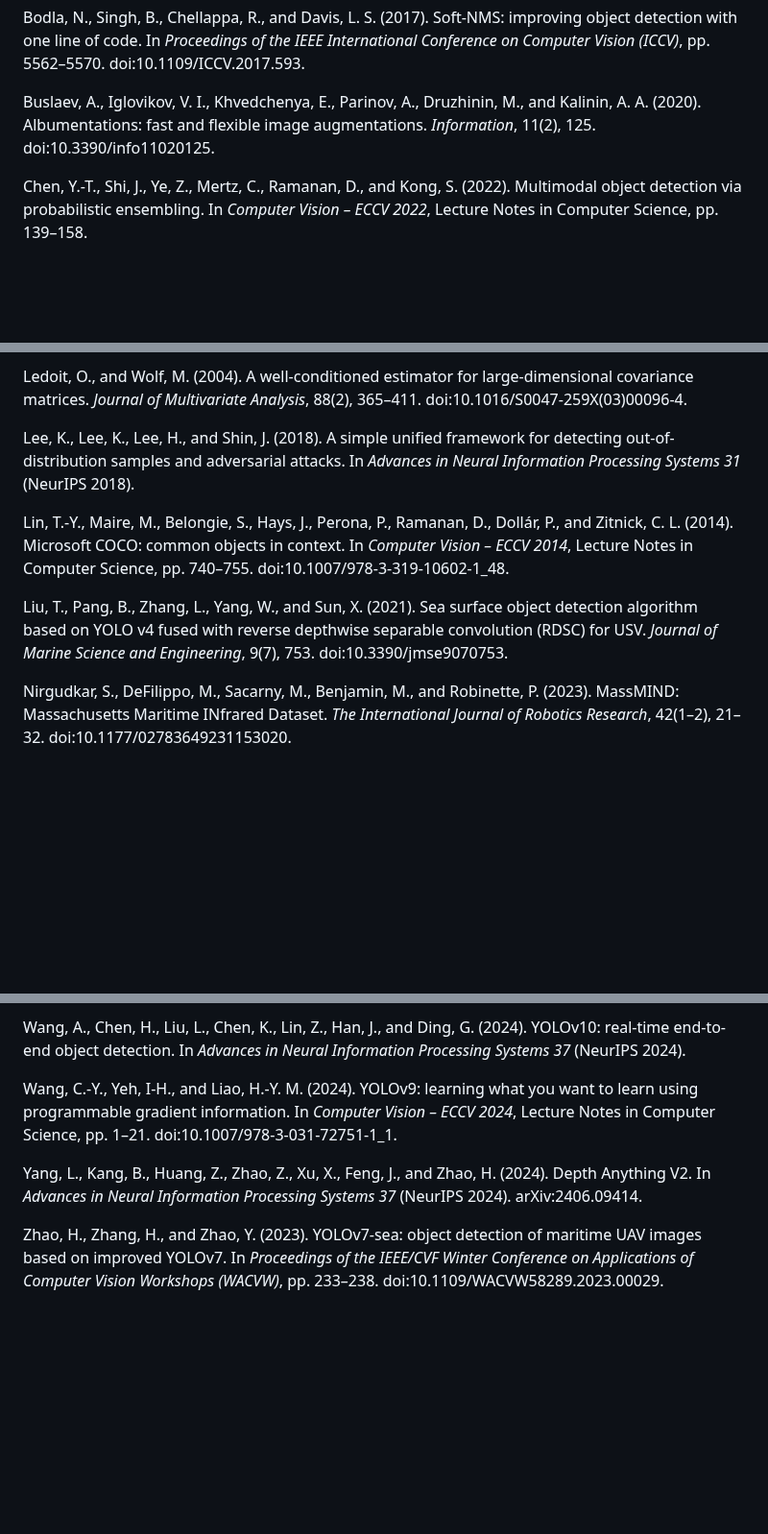
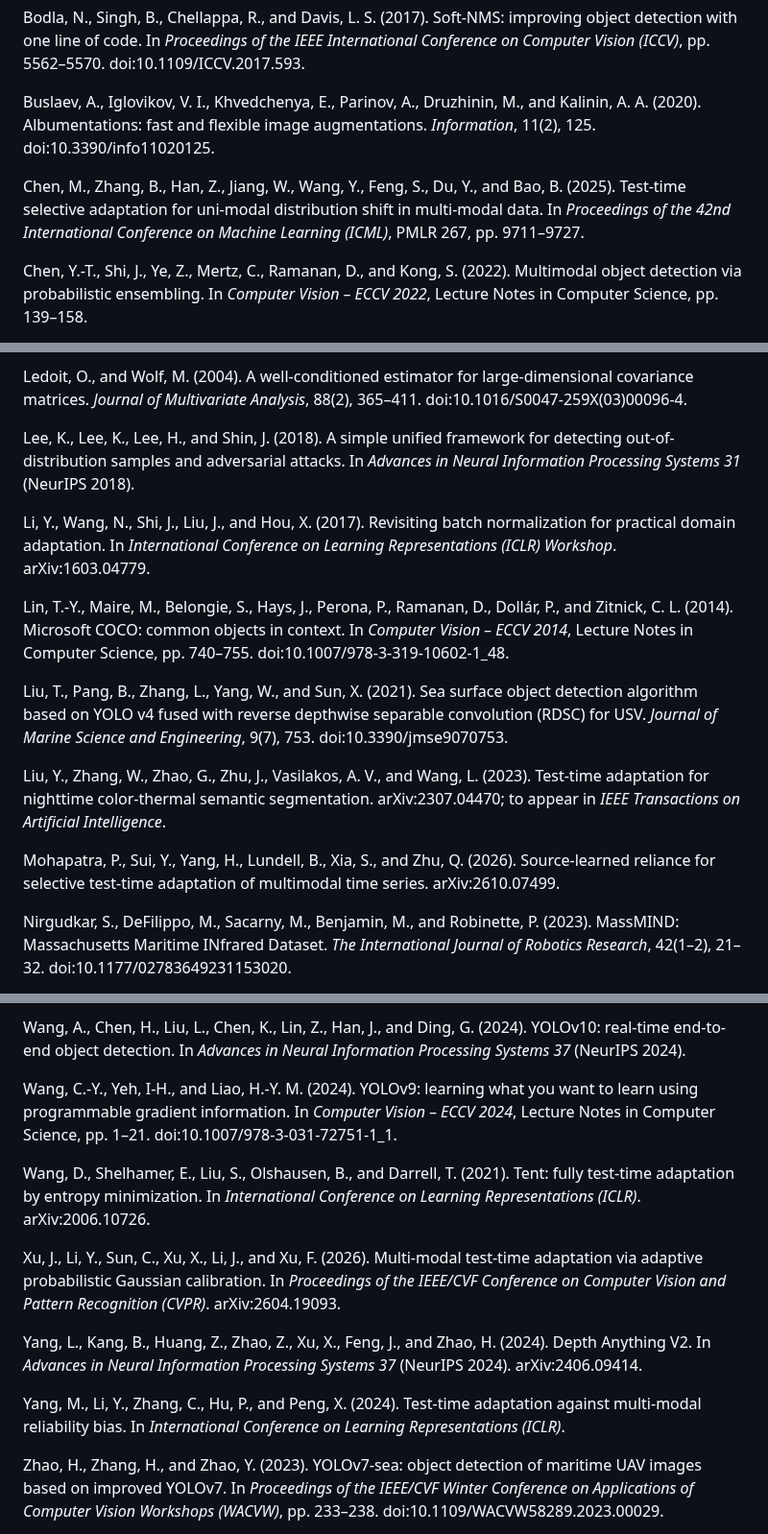
Before and after one commit to Laksh-saroha/uqfusion, a Markdown page: PAPER_DRAFT2.md, 3 parts joined by grey strips. Shown at 96% size. GitHub-like rendering; blank space fills up the shorter version.

Commit message:
Paper: related work on test-time adaptation (§2.5) with the narrow novelty claim; eight references

```diff
--- a/PAPER_DRAFT2.md
+++ b/PAPER_DRAFT2.md
@@ -852,6 +879,8 @@ Bodla, N., Singh, B., Chellappa, R., and Davis, L. S. (2017). Soft-NMS: improvin
 
 Buslaev, A., Iglovikov, V. I., Khvedchenya, E., Parinov, A., Druzhinin, M., and Kalinin, A. A. (2020). Albumentations: fast and flexible image augmentations. *Information*, 11(2), 125. doi:10.3390/info11020125.
 
+Chen, M., Zhang, B., Han, Z., Jiang, W., Wang, Y., Feng, S., Du, Y., and Bao, B. (2025). Test-time selective adaptation for uni-modal distribution shift in multi-modal data. In *Proceedings of the 42nd International Conference on Machine Learning (ICML)*, PMLR 267, pp. 9711–9727.
+
 Chen, Y.-T., Shi, J., Ye, Z., Mertz, C., Ramanan, D., and Kong, S. (2022). Multimodal object detection via probabilistic ensembling. In *Computer Vision – ECCV 2022*, Lecture Notes in Computer Science, pp. 139–158.
 
 Choi, Jiwon, Cho, D., Lee, G., Kim, H., Yang, G., Kim, J., and Cho, Y. (2025). PoLaRIS dataset: a maritime object detection and tracking dataset in Pohang Canal. In *Proceedings of the IEEE International Conference on Robotics and Automation (ICRA)*, pp. 13626–13632. doi:10.1109/ICRA55743.2025.11128583. Preprint arXiv:2412.06192.
@@ -886,9 +915,15 @@ Ledoit, O., and Wolf, M. (2004). A well-conditioned estimator for large-dimensio
 
 Lee, K., Lee, K., Lee, H., and Shin, J. (2018). A simple unified framework for detecting out-of-distribution samples and adversarial attacks. In *Advances in Neural Information Processing Systems 31* (NeurIPS 2018).
 
+Li, Y., Wang, N., Shi, J., Liu, J., and Hou, X. (2017). Revisiting batch normalization for practical domain adaptation. In *International Conference on Learning Representations (ICLR) Workshop*. arXiv:1603.04779.
+
 Lin, T.-Y., Maire, M., Belongie, S., Hays, J., Perona, P., Ramanan, D., Dollár, P., and Zitnick, C. L. (2014). Microsoft COCO: common objects in context. In *Computer Vision – ECCV 2014*, Lecture Notes in Computer Science, pp. 740–755. doi:10.1007/978-3-319-10602-1_48.
 
 Liu, T., Pang, B., Zhang, L., Yang, W., and Sun, X. (2021). Sea surface object detection algorithm based on YOLO v4 fused with reverse depthwise separable convolution (RDSC) for USV. *Journal of Marine Science and Engineering*, 9(7), 753. doi:10.3390/jmse9070753.
+
+Liu, Y., Zhang, W., Zhao, G., Zhu, J., Vasilakos, A. V., and Wang, L. (2023). Test-time adaptation for nighttime color-thermal semantic segmentation. arXiv:2307.04470; to appear in *IEEE Transactions on Artificial Intelligence*.
+
+Mohapatra, P., Sui, Y., Yang, H., Lundell, B., Xia, S., and Zhu, Q. (2026). Source-learned reliance for selective test-time adaptation of multimodal time series. arXiv:2610.07499.
 
 Nirgudkar, S., DeFilippo, M., Sacarny, M., Benjamin, M., and Robinette, P. (2023). MassMIND: Massachusetts Maritime INfrared Dataset. *The International Journal of Robotics Research*, 42(1–2), 21–32. doi:10.1177/02783649231153020.
 
@@ -914,7 +951,13 @@ Wang, A., Chen, H., Liu, L., Chen, K., Lin, Z., Han, J., and Ding, G. (2024). YO
 
 Wang, C.-Y., Yeh, I-H., and Liao, H.-Y. M. (2024). YOLOv9: learning what you want to learn using programmable gradient information. In *Computer Vision – ECCV 2024*, Lecture Notes in Computer Science, pp. 1–21. doi:10.1007/978-3-031-72751-1_1.
 
+Wang, D., Shelhamer, E., Liu, S., Olshausen, B., and Darrell, T. (2021). Tent: fully test-time adaptation by entropy minimization. In *International Conference on Learning Representations (ICLR)*. arXiv:2006.10726.
+
+Xu, J., Li, Y., Sun, C., Xu, X., Li, J., and Xu, F. (2026). Multi-modal test-time adaptation via adaptive probabilistic Gaussian calibration. In *Proceedings of the IEEE/CVF Conference on Computer Vision and Pattern Recognition (CVPR)*. arXiv:2604.19093.
+
 Yang, L., Kang, B., Huang, Z., Zhao, Z., Xu, X., Feng, J., and Zhao, H. (2024). Depth Anything V2. In *Advances in Neural Information Processing Systems 37* (NeurIPS 2024). arXiv:2406.09414.
+
+Yang, M., Li, Y., Zhang, C., Hu, P., and Peng, X. (2024). Test-time adaptation against multi-modal reliability bias. In *International Conference on Learning Representations (ICLR)*.
 
 Zhao, H., Zhang, H., and Zhao, Y. (2023). YOLOv7-sea: object detection of maritime UAV images based on improved YOLOv7. In *Proceedings of the IEEE/CVF Winter Conference on Applications of Computer Vision Workshops (WACVW)*, pp. 233–238. doi:10.1109/WACVW58289.2023.00029.
 
```
Also changed, not shown: other parts of PAPER_DRAFT2.md (+29 -0 lines).
